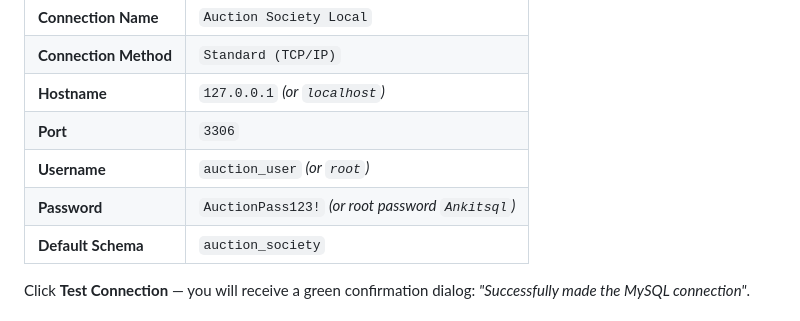
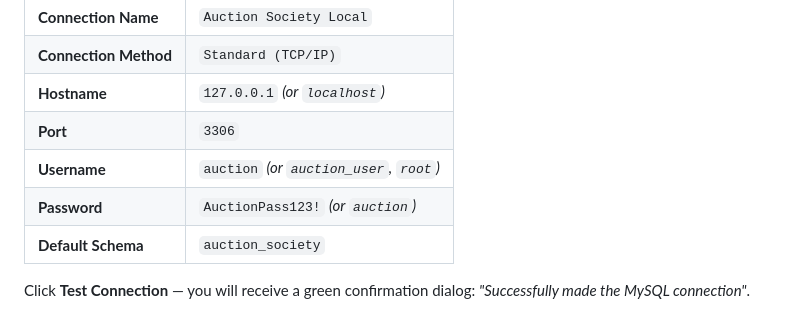
Before and after one commit to PixeVoid/TheAuctionSociety, a Markdown page: README.md, the part around the change. Rendered like a GitHub page.

Commit message:
docs: document auction and auction_user Workbench credentials

```diff
--- a/README.md
+++ b/README.md
@@ -49,8 +49,8 @@ Open **MySQL Workbench**, click the **`+`** icon next to *MySQL Connections*, an
 | **Connection Method** | `Standard (TCP/IP)` |
 | **Hostname** | `127.0.0.1` *(or `localhost`)* |
 | **Port** | `3306` |
-| **Username** | `auction_user` *(or `root`)* |
-| **Password** | `AuctionPass123!` *(or root password `Ankitsql`)* |
+| **Username** | `auction` *(or `auction_user`, `root`)* |
+| **Password** | `AuctionPass123!` *(or `auction`)* |
 | **Default Schema** | `auction_society` |
 
 Click **Test Connection** — you will receive a green confirmation dialog: *"Successfully made the MySQL connection"*.
```
